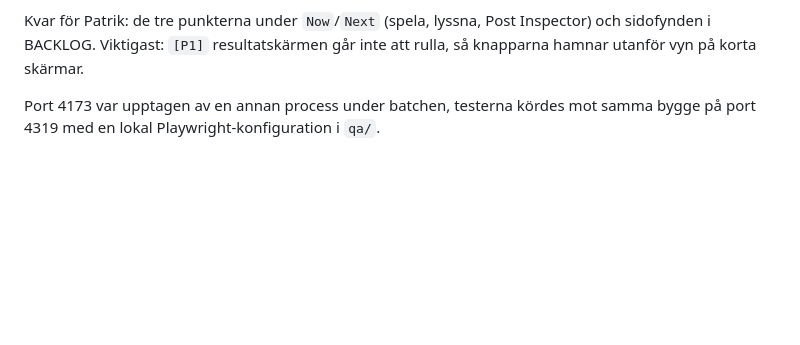
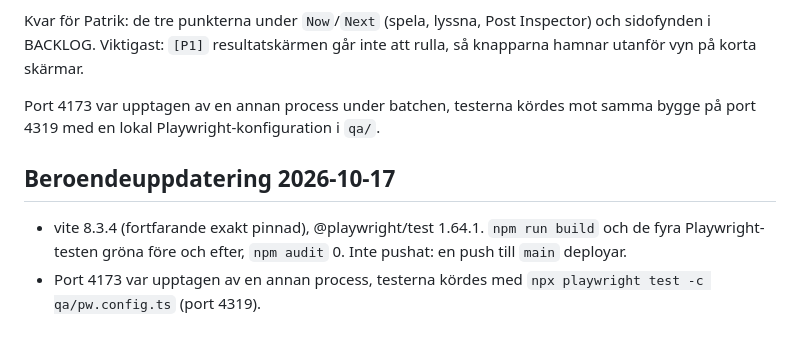
Before and after one commit to Elwyndaz/kontoret, a Markdown page: HANDOFF.md, the part around one of its changes. Drawn GitHub-style; blank space fills up the shorter version.

Commit message:
docs: HANDOFF, beroendeuppdatering 2026-10-17
Post om uppdaterade paket och kontroller, reviewedAt 2026-10-17.

Co-Authored-By: Claude Opus 5.5 <noreply@anthropic.com>

```diff
--- a/HANDOFF.md
+++ b/HANDOFF.md
@@ -49,3 +49,8 @@ De tre öppna P3-fynden är åtgärdade på branchen. Mergad till `main` och dri
 Kvar för Patrik: de tre punkterna under `Now`/`Next` (spela, lyssna, Post Inspector) och sidofynden i BACKLOG. Viktigast: `[P1]` resultatskärmen går inte att rulla, så knapparna hamnar utanför vyn på korta skärmar.
 
 Port 4173 var upptagen av en annan process under batchen, testerna kördes mot samma bygge på port 4319 med en lokal Playwright-konfiguration i `qa/`.
+
+## Beroendeuppdatering 2026-10-17
+
+- vite 8.3.4 (fortfarande exakt pinnad), @playwright/test 1.64.1. `npm run build` och de fyra Playwright-testen gröna före och efter, `npm audit` 0. Inte pushat: en push till `main` deployar.
+- Port 4173 var upptagen av en annan process, testerna kördes med `npx playwright test -c qa/pw.config.ts` (port 4319).
```
Also changed, not shown: other parts of HANDOFF.md (+1 -1 lines).
